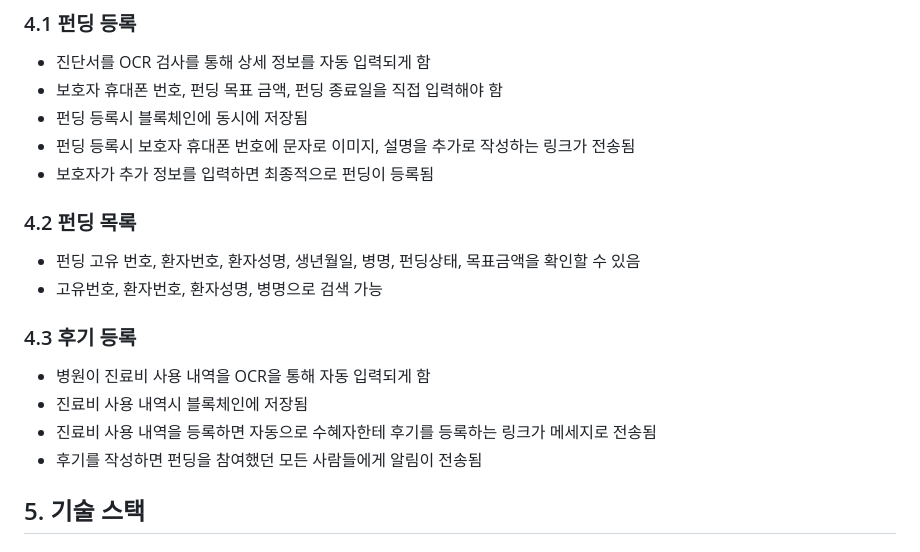
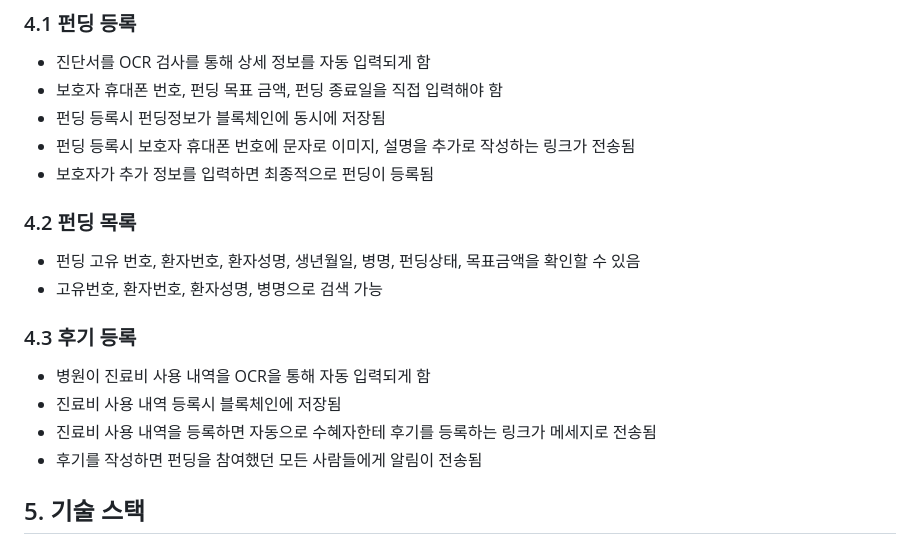
Before and after one commit to seungho4222/Giveus, a Markdown page: README.md, the part around the change. GitHub-like rendering.

Commit message:
📝 docs : readme 수정

```diff
--- a/README.md
+++ b/README.md
@@ -81,7 +81,7 @@
 
 - 진단서를 OCR 검사를 통해 상세 정보를 자동 입력되게 함
 - 보호자 휴대폰 번호, 펀딩 목표 금액, 펀딩 종료일을 직접 입력해야 함
-- 펀딩 등록시 블록체인에 동시에 저장됨
+- 펀딩 등록시 펀딩정보가 블록체인에 동시에 저장됨
 - 펀딩 등록시 보호자 휴대폰 번호에 문자로 이미지, 설명을 추가로 작성하는 링크가 전송됨
 - 보호자가 추가 정보를 입력하면 최종적으로 펀딩이 등록됨
 
@@ -93,9 +93,10 @@
 ### 4.3 후기 등록
 
 - 병원이 진료비 사용 내역을 OCR을 통해 자동 입력되게 함
-- 진료비 사용 내역시 블록체인에 저장됨
+- 진료비 사용 내역 등록시 블록체인에 저장됨
 - 진료비 사용 내역을 등록하면 자동으로 수혜자한테 후기를 등록하는 링크가 메세지로 전송됨
 - 후기를 작성하면 펀딩을 참여했던 모든 사람들에게 알림이 전송됨
+
 
 ## 5. 기술 스택
 
```
